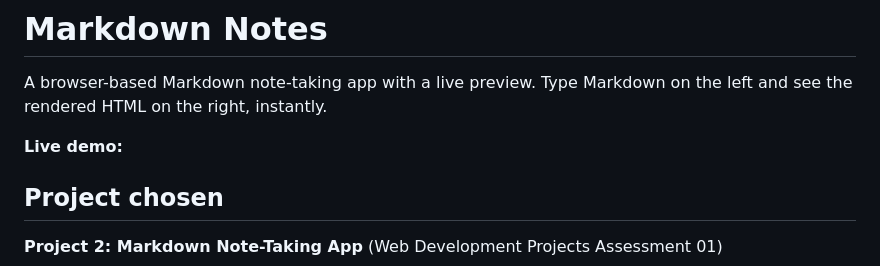
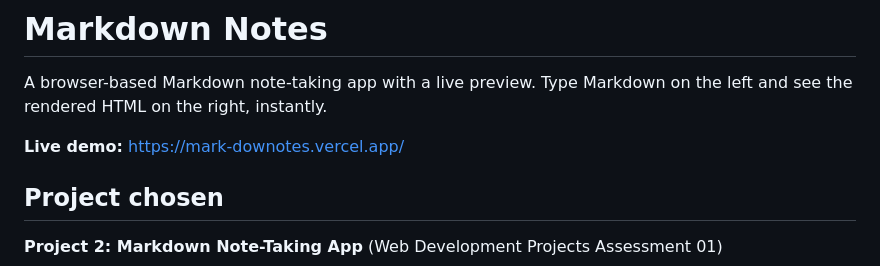
Before and after one commit to ana-365-there/mark-downotes, a Markdown page: README.md, the part around the change. Rendered like a GitHub page.

Commit message:
minor readme update

```diff
--- a/README.md
+++ b/README.md
@@ -2,7 +2,7 @@
 
 A browser-based Markdown note-taking app with a live preview. Type Markdown on the left and see the rendered HTML on the right, instantly.
 
-**Live demo:**
+**Live demo:** https://mark-downotes.vercel.app/
 
 ## Project chosen
 
```
